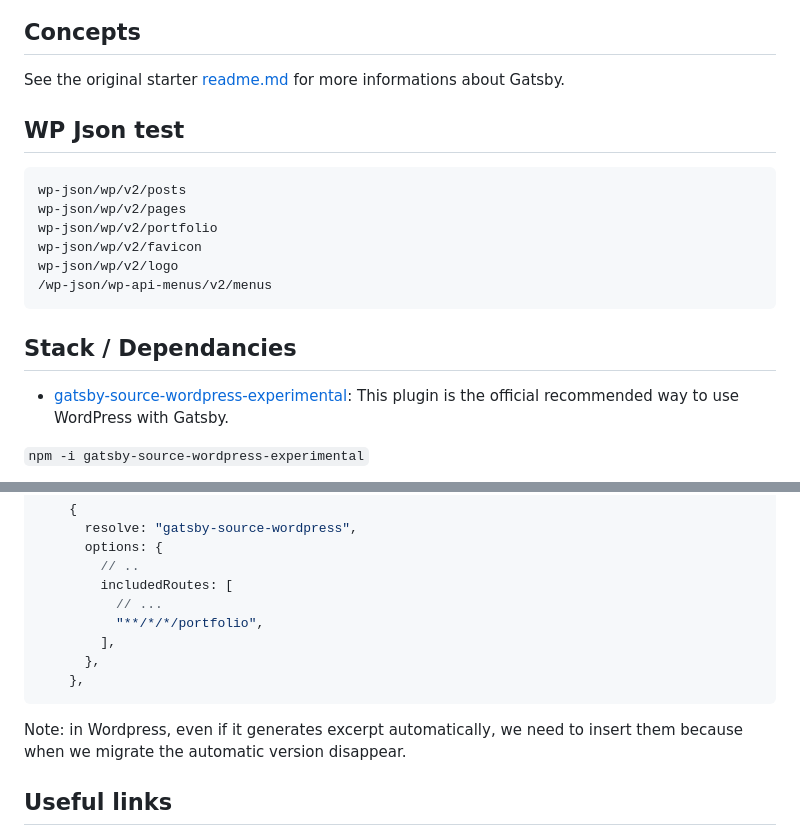
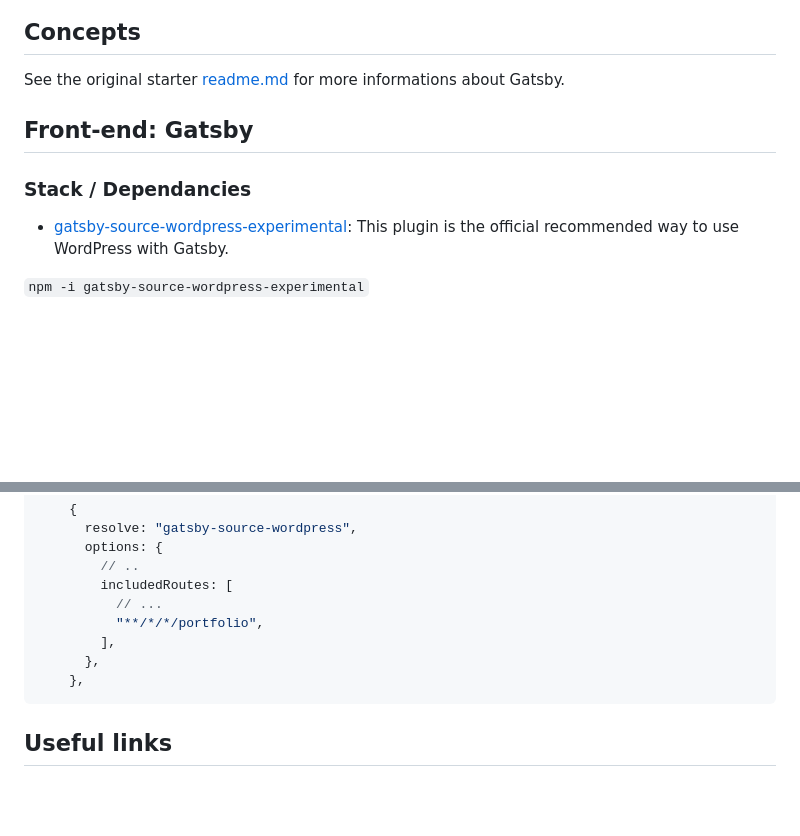
Before and after one commit to Raigyo/gatsby-wp-portfolio, a Markdown page: README.md, 2 parts joined by grey strips. Rendered like a GitHub page; blank space fills up the shorter version.

`````diff
--- a/README.md
+++ b/README.md
@@ -11,18 +11,11 @@
 
 See the original starter [readme.md](README-Gatsby-cli.md) for more informations about Gatsby.
 
-## WP Json test
 
-````
-wp-json/wp/v2/posts
-wp-json/wp/v2/pages
-wp-json/wp/v2/portfolio
-wp-json/wp/v2/favicon
-wp-json/wp/v2/logo
-/wp-json/wp-api-menus/v2/menus
-````
 
-## Stack / Dependancies
+## Front-end: Gatsby
+
+### Stack / Dependancies
 
 - [gatsby-source-wordpress-experimental](https://www.npmjs.com/package/gatsby-source-wordpress-experimental): This plugin is the official recommended way to use WordPress with Gatsby.
 
@@ -155,10 +238,6 @@ function get_image_src( $object, $field_name, $request ) {
     },
 ````
 
-Note: in Wordpress, even if it generates excerpt automatically, we need to insert them because when we migrate the automatic version disappear.
-
-
-
 ## Useful links
 
 - [Github repo for Gatsby wordpress theme - tomphill/wp-gatsby-js-theme-starter](https://github.com/tomphill/wp-gatsby-js-theme-starter)
`````
Also changed, not shown: other parts of README.md (+94 -4 lines), _readme-img/wp-capture.png (added), _readme-img/wp-custom-field.png (added), 1 other file.
